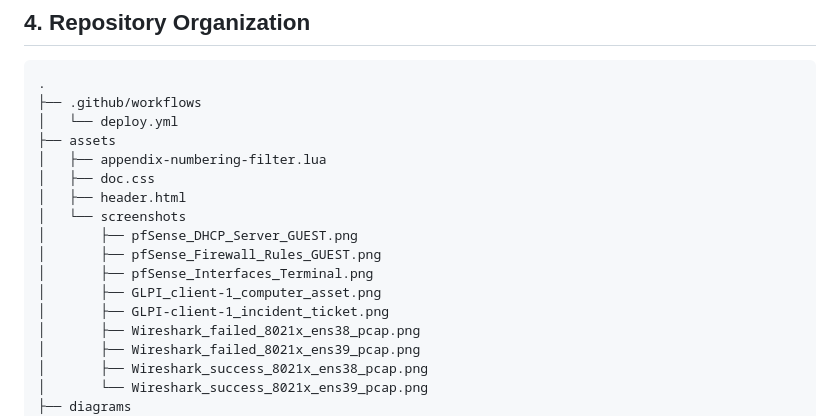
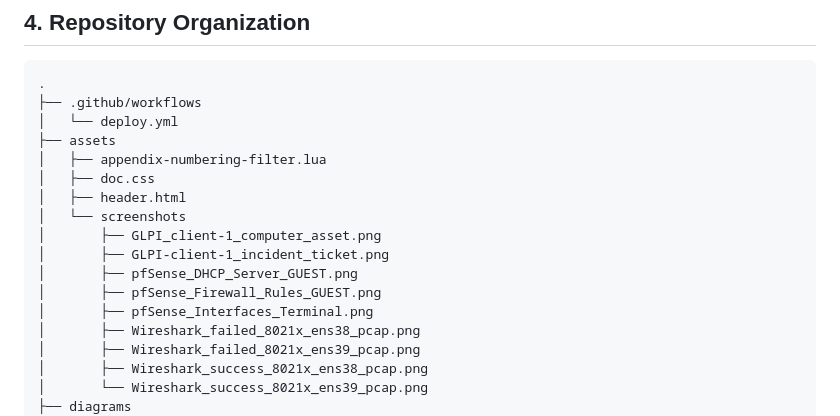
Before and after one commit to erschmittnetwork/virtualized-nac-incident-validation, a Markdown page: README.md, the part around the change. Drawn GitHub-style.

Commit message:
Update README Repository Organization

```diff
--- a/README.md
+++ b/README.md
@@ -103,11 +103,11 @@ The objective is to model realistic SME-scale access-control and incident-respon
 │   ├── doc.css
 │   ├── header.html
 │   └── screenshots
+│       ├── GLPI_client-1_computer_asset.png
+│       ├── GLPI-client-1_incident_ticket.png
 │       ├── pfSense_DHCP_Server_GUEST.png
 │       ├── pfSense_Firewall_Rules_GUEST.png
 │       ├── pfSense_Interfaces_Terminal.png
-│       ├── GLPI_client-1_computer_asset.png
-│       ├── GLPI-client-1_incident_ticket.png
 │       ├── Wireshark_failed_8021x_ens38_pcap.png
 │       ├── Wireshark_failed_8021x_ens39_pcap.png
 │       ├── Wireshark_success_8021x_ens38_pcap.png
```
